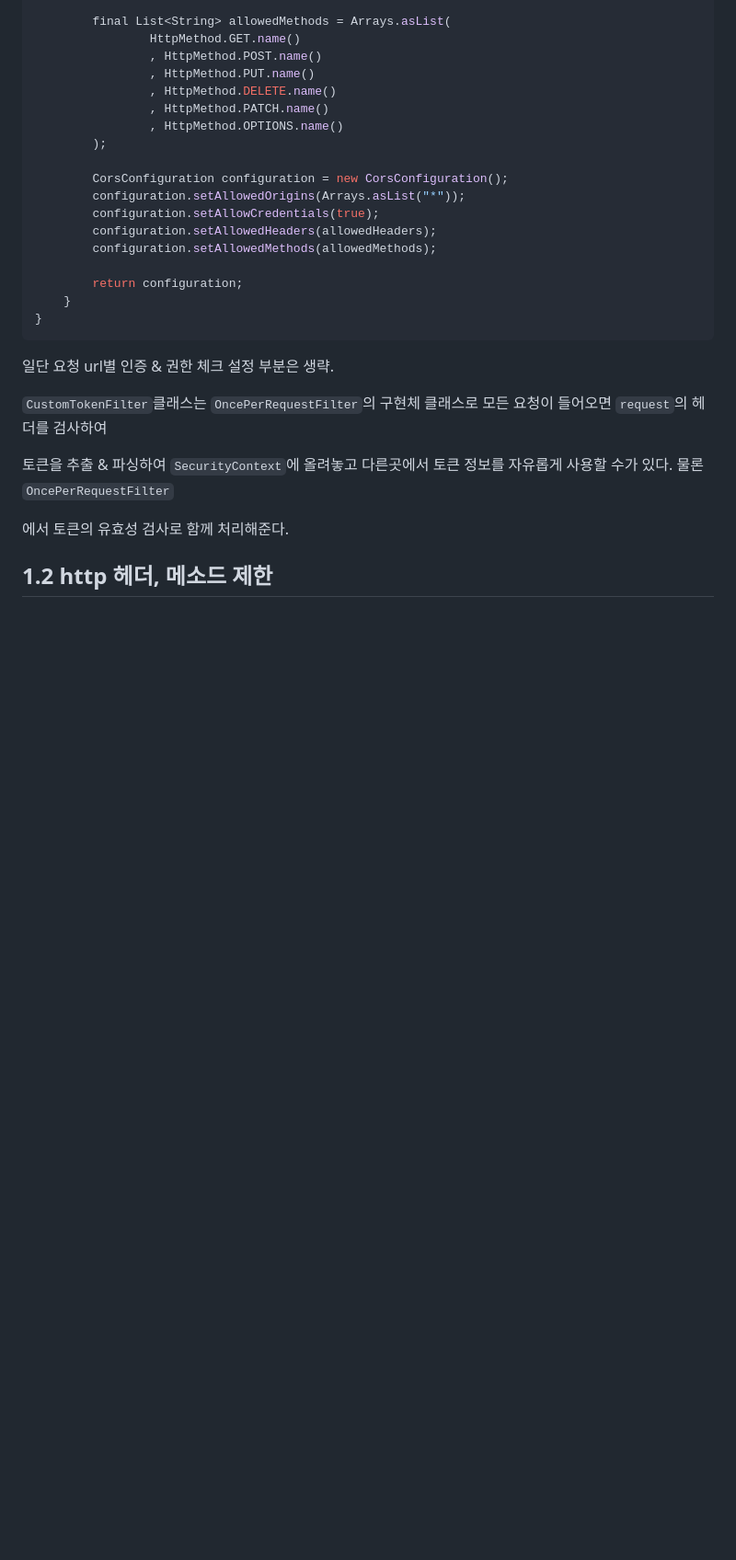
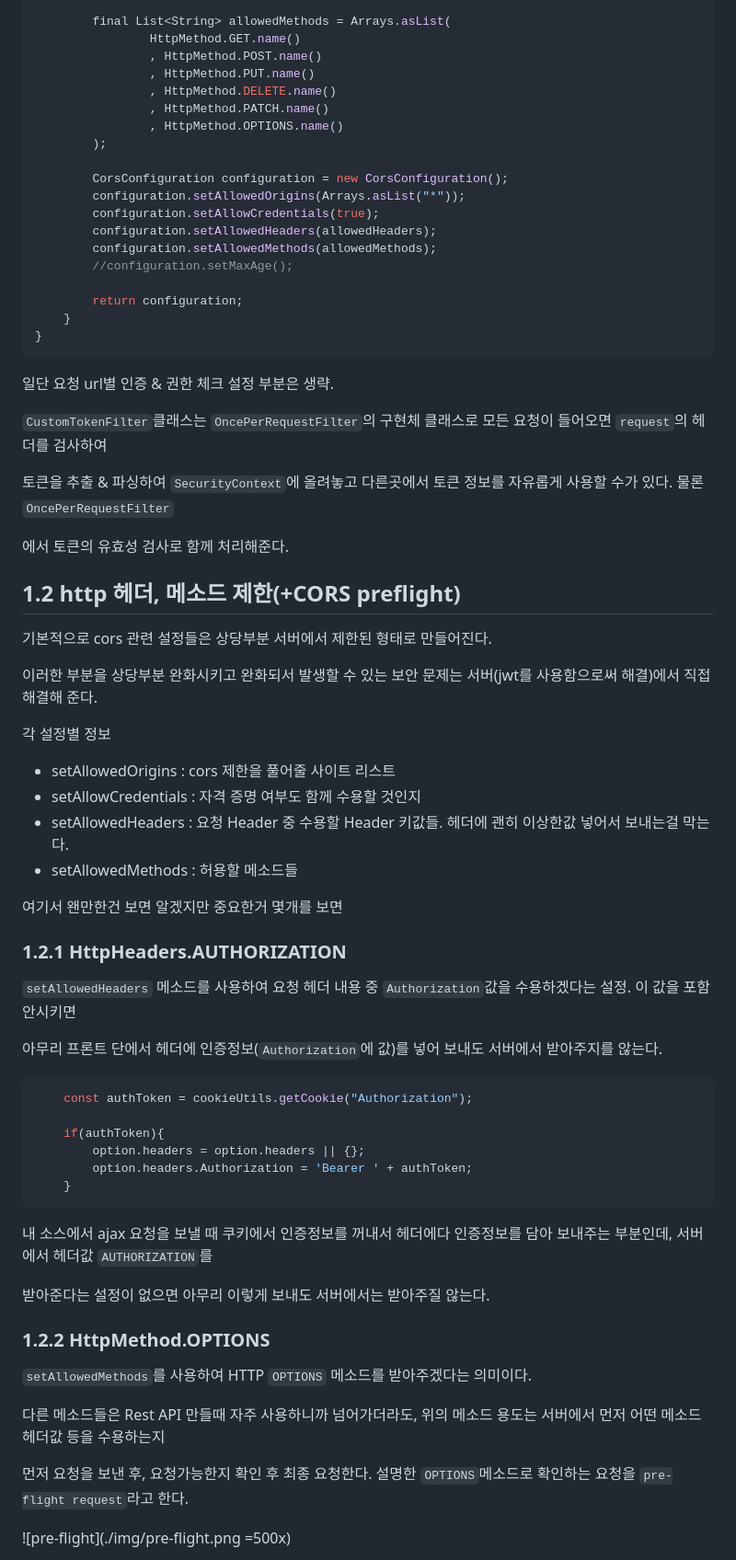
Before and after one commit to qweasd147/SpringBoard, a Markdown page: README.MD, the part around the change printed below. Shown: that part at 92% size. Drawn GitHub-style; blank space fills up the shorter version.

Commit message:
readme 내용 업데이트 및 ajax 유틸 리펙토링

````diff
--- a/README.MD
+++ b/README.MD
@@ -49,6 +49,7 @@ public class CustomSecurityConfig extends WebSecurityConfigurerAdapter{
         configuration.setAllowCredentials(true);
         configuration.setAllowedHeaders(allowedHeaders);
         configuration.setAllowedMethods(allowedMethods);
+        //configuration.setMaxAge();
 
         return configuration;
     }
@@ -62,4 +63,46 @@ public class CustomSecurityConfig extends WebSecurityConfigurerAdapter{
 
 에서 토큰의 유효성 검사로 함께 처리해준다.
 
-## 1.2 http 헤더, 메소드 제한
+## 1.2 http 헤더, 메소드 제한(+CORS preflight)
+
+기본적으로 cors 관련 설정들은 상당부분 서버에서 제한된 형태로 만들어진다.
+
+이러한 부분을 상당부분 완화시키고 완화되서 발생할 수 있는 보안 문제는 서버(jwt를 사용함으로써 해결)에서 직접 해결해 준다.
+
+각 설정별 정보
+* setAllowedOrigins : cors 제한을 풀어줄 사이트 리스트
+* setAllowCredentials : 자격 증명 여부도 함께 수용할 것인지
+* setAllowedHeaders : 요청 Header 중 수용할 Header 키값들. 헤더에 괜히 이상한값 넣어서 보내는걸 막는다.
+* setAllowedMethods : 허용할 메소드들
+
+여기서 왠만한건 보면 알겠지만 중요한거 몇개를 보면
+
+### 1.2.1 HttpHeaders.AUTHORIZATION
+
+`setAllowedHeaders` 메소드를 사용하여 요청 헤더 내용 중 `Authorization`값을 수용하겠다는 설정. 이 값을 포함 안시키면
+
+아무리 프론트 단에서 헤더에 인증정보(`Authorization`에 값)를 넣어 보내도 서버에서 받아주지를 않는다.
+
+```javascript
+    const authToken = cookieUtils.getCookie("Authorization");
+
+    if(authToken){
+        option.headers = option.headers || {};
+        option.headers.Authorization = 'Bearer ' + authToken;
+    }
+```
+
+내 소스에서 ajax 요청을 보낼 때 쿠키에서 인증정보를 꺼내서 헤더에다 인증정보를 담아 보내주는 부분인데, 서버에서 헤더값 `AUTHORIZATION`를
+
+받아준다는 설정이 없으면 아무리 이렇게 보내도 서버에서는 받아주질 않는다.
+
+### 1.2.2 HttpMethod.OPTIONS
+
+`setAllowedMethods`를 사용하여 HTTP `OPTIONS` 메소드를 받아주겠다는 의미이다.
+
+다른 메소드들은 Rest API 만들때 자주 사용하니까 넘어가더라도, 위의 메소드 용도는 서버에서 먼저 어떤 메소드 헤더값 등을 수용하는지
+
+먼저 요청을 보낸 후, 요청가능한지 확인 후 최종 요청한다. 설명한 `OPTIONS`메소드로 확인하는 요청을 `pre-flight request`라고 한다.
+
+![pre-flight](./img/pre-flight.png =500x)
+
````
Also changed, not shown: other parts of README.MD (+7 -0 lines), img/option_method.PNG (added), img/pre-flight.png (added), 1 other file.
